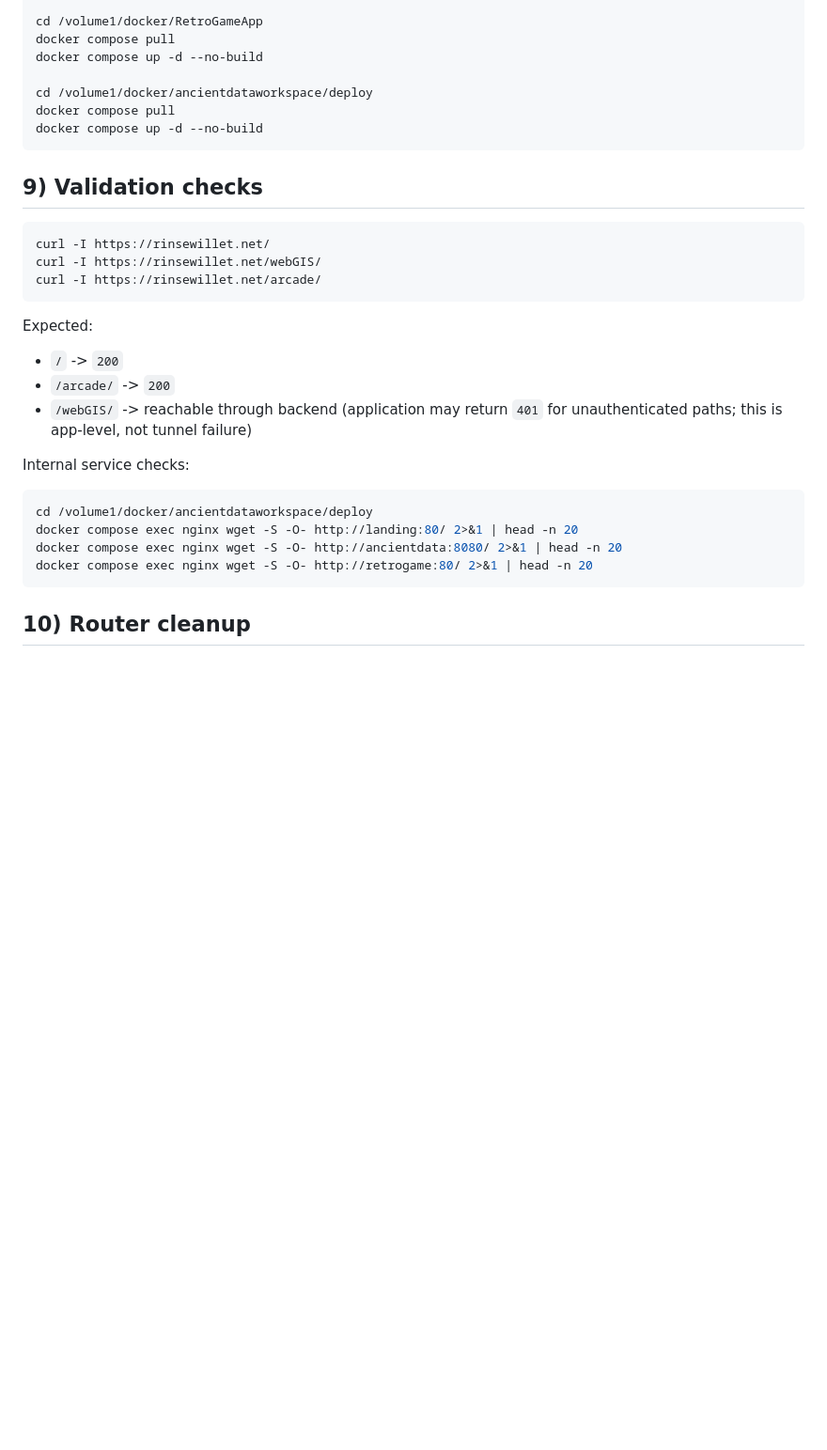
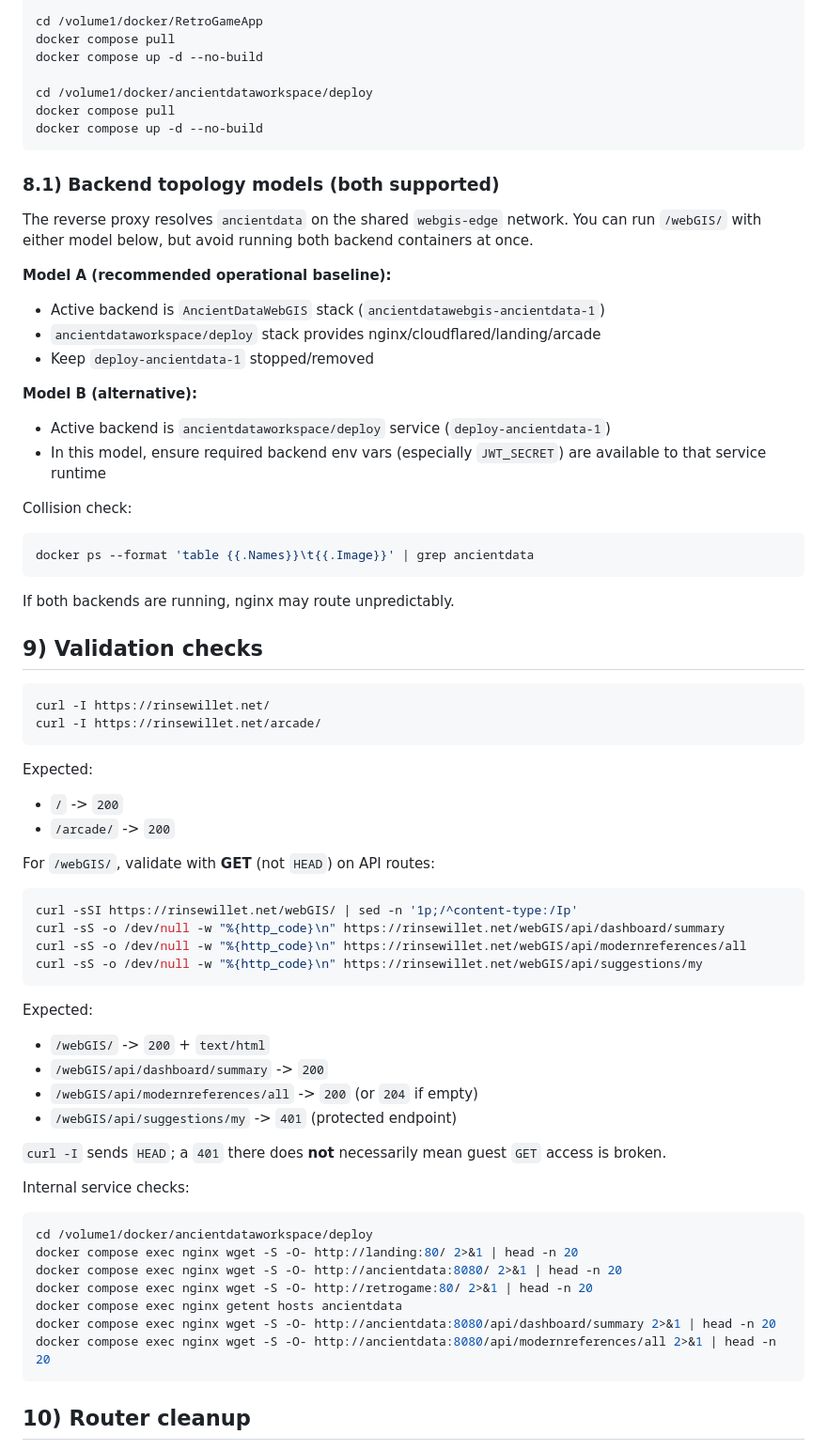
Before and after one commit to RinseWillet/ancientdataworkspace, a Markdown page: docs/deployment-recovery.md, the part around one of its changes. Shown at 94% size. GitHub-like rendering; blank space fills up the shorter version.

````diff
--- a/docs/deployment-recovery.md
+++ b/docs/deployment-recovery.md
@@ -130,18 +130,58 @@ docker compose pull
 docker compose up -d --no-build
 ```
 
+### 8.1) Backend topology models (both supported)
+
+The reverse proxy resolves `ancientdata` on the shared `webgis-edge` network.
+You can run `/webGIS/` with either model below, but avoid running both backend
+containers at once.
+
+**Model A (recommended operational baseline):**
+- Active backend is `AncientDataWebGIS` stack (`ancientdatawebgis-ancientdata-1`)
+- `ancientdataworkspace/deploy` stack provides nginx/cloudflared/landing/arcade
+- Keep `deploy-ancientdata-1` stopped/removed
+
+**Model B (alternative):**
+- Active backend is `ancientdataworkspace/deploy` service (`deploy-ancientdata-1`)
+- In this model, ensure required backend env vars (especially `JWT_SECRET`) are
+  available to that service runtime
+
+Collision check:
+
+```bash
+docker ps --format 'table {{.Names}}\t{{.Image}}' | grep ancientdata
+```
+
+If both backends are running, nginx may route unpredictably.
+
 ## 9) Validation checks
 
 ```bash
 curl -I https://rinsewillet.net/
-curl -I https://rinsewillet.net/webGIS/
 curl -I https://rinsewillet.net/arcade/
 ```
 
 Expected:
 - `/` -> `200`
 - `/arcade/` -> `200`
-- `/webGIS/` -> reachable through backend (application may return `401` for unauthenticated paths; this is app-level, not tunnel failure)
+
+For `/webGIS/`, validate with **GET** (not `HEAD`) on API routes:
+
+```bash
+curl -sSI https://rinsewillet.net/webGIS/ | sed -n '1p;/^content-type:/Ip'
+curl -sS -o /dev/null -w "%{http_code}\n" https://rinsewillet.net/webGIS/api/dashboard/summary
+curl -sS -o /dev/null -w "%{http_code}\n" https://rinsewillet.net/webGIS/api/modernreferences/all
+curl -sS -o /dev/null -w "%{http_code}\n" https://rinsewillet.net/webGIS/api/suggestions/my
+```
+
+Expected:
+- `/webGIS/` -> `200` + `text/html`
+- `/webGIS/api/dashboard/summary` -> `200`
+- `/webGIS/api/modernreferences/all` -> `200` (or `204` if empty)
+- `/webGIS/api/suggestions/my` -> `401` (protected endpoint)
+
+`curl -I` sends `HEAD`; a `401` there does **not** necessarily mean guest `GET`
+access is broken.
 
 Internal service checks:
 
@@ -150,6 +190,9 @@ cd /volume1/docker/ancientdataworkspace/deploy
 docker compose exec nginx wget -S -O- http://landing:80/ 2>&1 | head -n 20
 docker compose exec nginx wget -S -O- http://ancientdata:8080/ 2>&1 | head -n 20
 docker compose exec nginx wget -S -O- http://retrogame:80/ 2>&1 | head -n 20
+docker compose exec nginx getent hosts ancientdata
+docker compose exec nginx wget -S -O- http://ancientdata:8080/api/dashboard/summary 2>&1 | head -n 20
+docker compose exec nginx wget -S -O- http://ancientdata:8080/api/modernreferences/all 2>&1 | head -n 20
 ```
 
 ## 10) Router cleanup
````
Also changed, not shown: other parts of docs/deployment-recovery.md (+48 -29 lines), deploy/README.md (+12 -0 lines).
